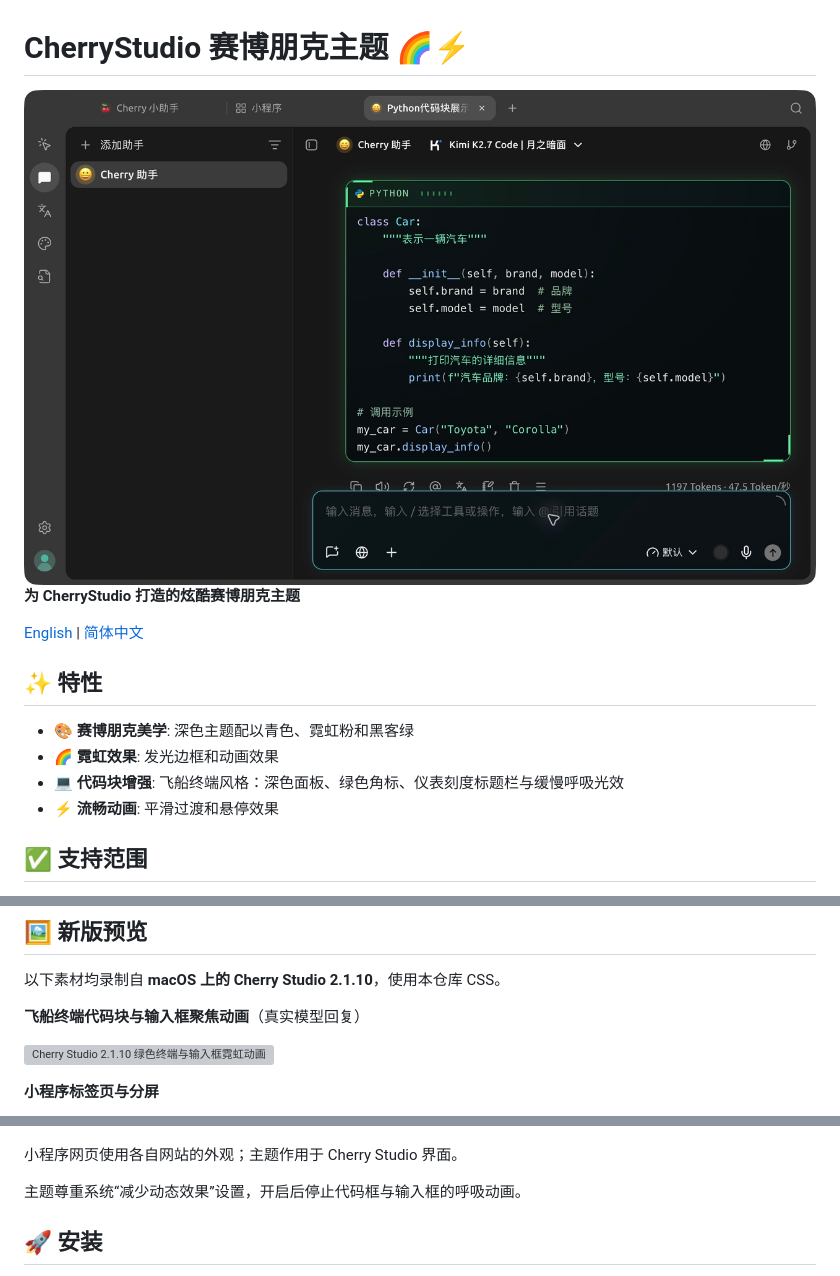
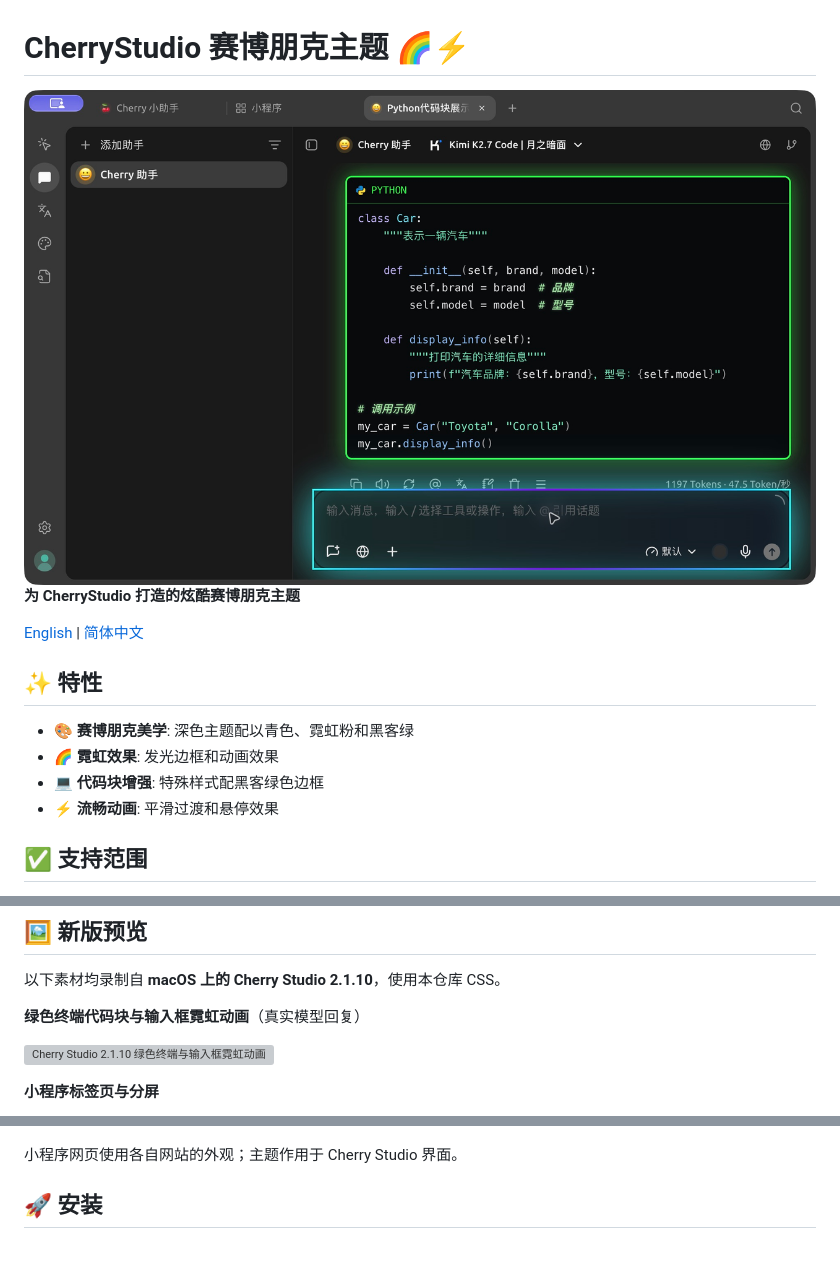
Before and after one commit to ooRussell63/CherryStudio-CyberPunk, a Markdown page: README_CN.md, 3 parts joined by grey strips. GitHub-like rendering; pictures changed too: screenshots/v2.1.10-preview.png; blank space fills up the shorter version; grey boxes are pictures that could not be loaded.

```diff
--- a/README_CN.md
+++ b/README_CN.md
@@ -12,7 +12,7 @@
 
 - 🎨 **赛博朋克美学**: 深色主题配以青色、霓虹粉和黑客绿
 - 🌈 **霓虹效果**: 发光边框和动画效果
-- 💻 **代码块增强**: 飞船终端风格：深色面板、绿色角标、仪表刻度标题栏与缓慢呼吸光效
+- 💻 **代码块增强**: 特殊样式配黑客绿色边框
 - ⚡ **流畅动画**: 平滑过渡和悬停效果
 
 ## ✅ 支持范围
@@ -27,7 +27,7 @@
 
 以下素材均录制自 **macOS 上的 Cherry Studio 2.1.10**，使用本仓库 CSS。
 
-**飞船终端代码块与输入框聚焦动画**（真实模型回复）
+**绿色终端代码块与输入框霓虹动画**（真实模型回复）
 
 ![Cherry Studio 2.1.10 绿色终端与输入框霓虹动画](screenshots/v2.1.10-neon.gif)
 
@@ -36,8 +36,6 @@
 ![Cherry Studio 2.1.10 小程序与分屏演示](screenshots/v2.1.10-miniapps.gif)
 
 小程序网页使用各自网站的外观；主题作用于 Cherry Studio 界面。
-
-主题尊重系统“减少动态效果”设置，开启后停止代码框与输入框的呼吸动画。
 
 ## 🚀 安装
 
```
Also changed, not shown: README.md (+2 -4 lines), 2 other files.
